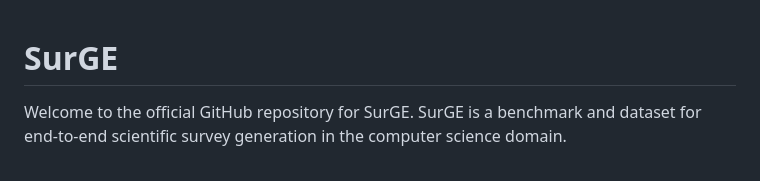
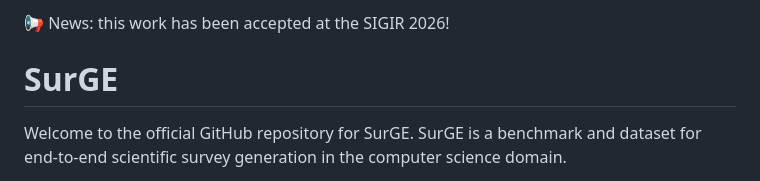
Before and after one commit to oneal2000/SurGE, a Markdown page: README.md, the part around the change. GitHub-like rendering.

```diff
--- a/README.md
+++ b/README.md
@@ -1,3 +1,7 @@
+📢 News: this work has been accepted at the SIGIR 2026!
+
+
+
 # SurGE
 
 Welcome to the official GitHub repository for SurGE. SurGE is a benchmark and dataset for end-to-end scientific survey generation in the computer science domain.
```
